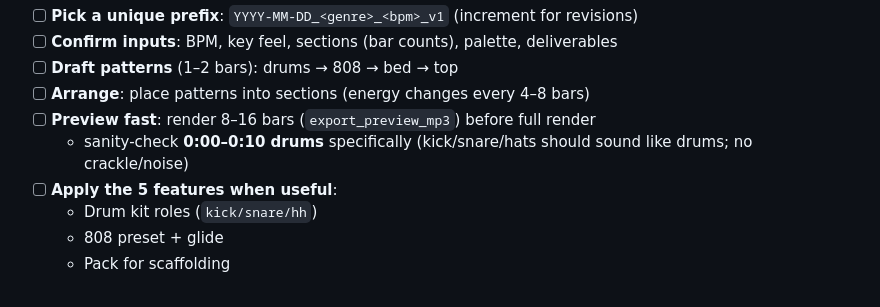
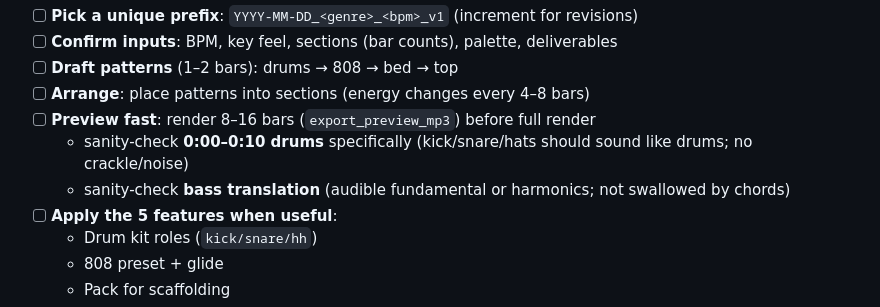
Before and after one commit to sdiaoune/claw-daw, a Markdown page: docs/AGENT_PLAYBOOK.md, the part around the change. Rendered like a GitHub page.

```diff
--- a/docs/AGENT_PLAYBOOK.md
+++ b/docs/AGENT_PLAYBOOK.md
@@ -112,6 +112,7 @@ A reliable agent workflow is boring on purpose:
 - [ ] **Arrange**: place patterns into sections (energy changes every 4–8 bars)
 - [ ] **Preview fast**: render 8–16 bars (`export_preview_mp3`) before full render
   - sanity-check **0:00–0:10 drums** specifically (kick/snare/hats should sound like drums; no crackle/noise)
+  - sanity-check **bass translation** (audible fundamental or harmonics; not swallowed by chords)
 - [ ] **Apply the 5 features when useful**:
   - Drum kit roles (`kick/snare/hh`)
   - 808 preset + glide
```
Also changed, not shown: docs/skill.md (+17 -0 lines).
